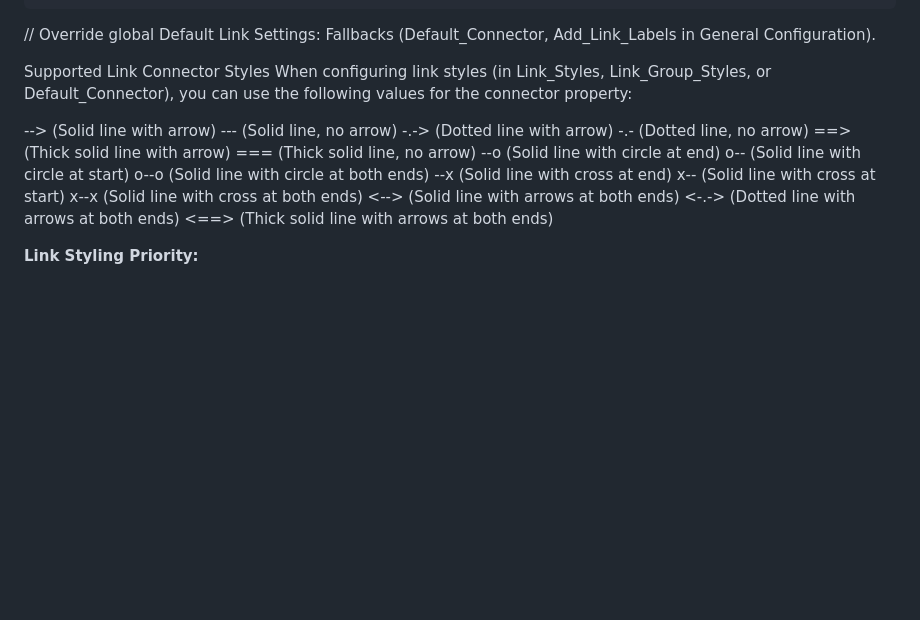
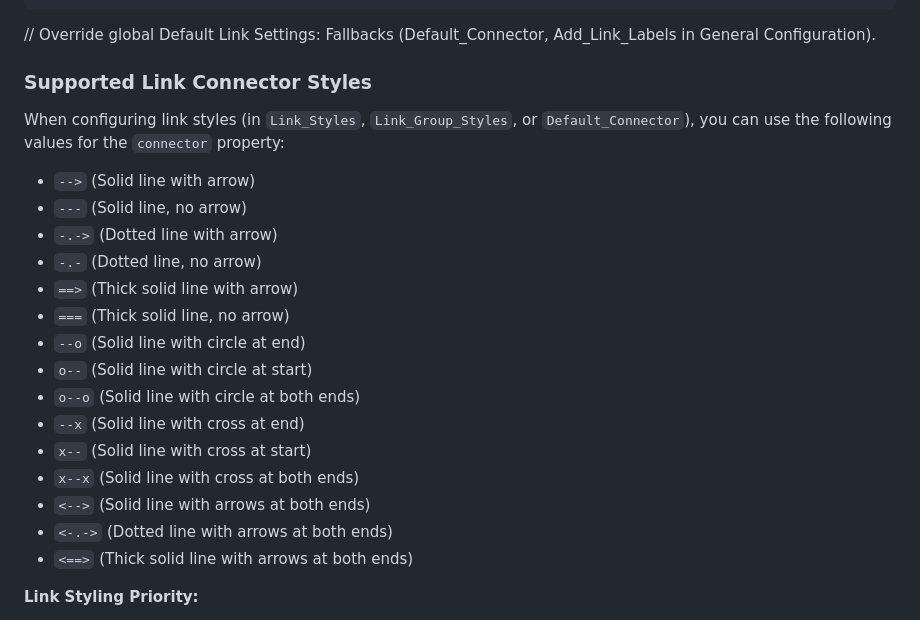
Before and after one commit to demmosee/comfyuiworkflow-to-mermaid, a Markdown page: README.md, the part around the change. Rendered like a GitHub page; blank space fills up the shorter version.

```diff
--- a/README.md
+++ b/README.md
@@ -147,24 +147,24 @@ Data Type (Data_Type_Link_Styles): Based on the link's data_type (e.g., "IMAGE",
  // Override global
 Default Link Settings: Fallbacks (Default_Connector, Add_Link_Labels in General Configuration).
 
-Supported Link Connector Styles
-When configuring link styles (in Link_Styles, Link_Group_Styles, or Default_Connector), you can use the following values for the connector property:
+### Supported Link Connector Styles
+When configuring link styles (in `Link_Styles`, `Link_Group_Styles`, or `Default_Connector`), you can use the following values for the `connector` property:
+*   `-->` (Solid line with arrow)
+*   `---` (Solid line, no arrow)
+*   `-.->` (Dotted line with arrow)
+*   `-.-` (Dotted line, no arrow)
+*   `==>` (Thick solid line with arrow)
+*   `===` (Thick solid line, no arrow)
+*   `--o` (Solid line with circle at end)
+*   `o--` (Solid line with circle at start)
+*   `o--o` (Solid line with circle at both ends)
+*   `--x` (Solid line with cross at end)
+*   `x--` (Solid line with cross at start)
+*   `x--x` (Solid line with cross at both ends)
+*   `<-->` (Solid line with arrows at both ends)
+*   `<-.->` (Dotted line with arrows at both ends)
+*   `<==>` (Thick solid line with arrows at both ends)
 
---> (Solid line with arrow)
---- (Solid line, no arrow)
--.-> (Dotted line with arrow)
--.- (Dotted line, no arrow)
-==> (Thick solid line with arrow)
-=== (Thick solid line, no arrow)
---o (Solid line with circle at end)
-o-- (Solid line with circle at start)
-o--o (Solid line with circle at both ends)
---x (Solid line with cross at end)
-x-- (Solid line with cross at start)
-x--x (Solid line with cross at both ends)
-<--> (Solid line with arrows at both ends)
-<-.-> (Dotted line with arrows at both ends)
-<==> (Thick solid line with arrows at both ends)
 
 **Link Styling Priority:**
 *   Point-to-Point (`Link_Styles`)
```
